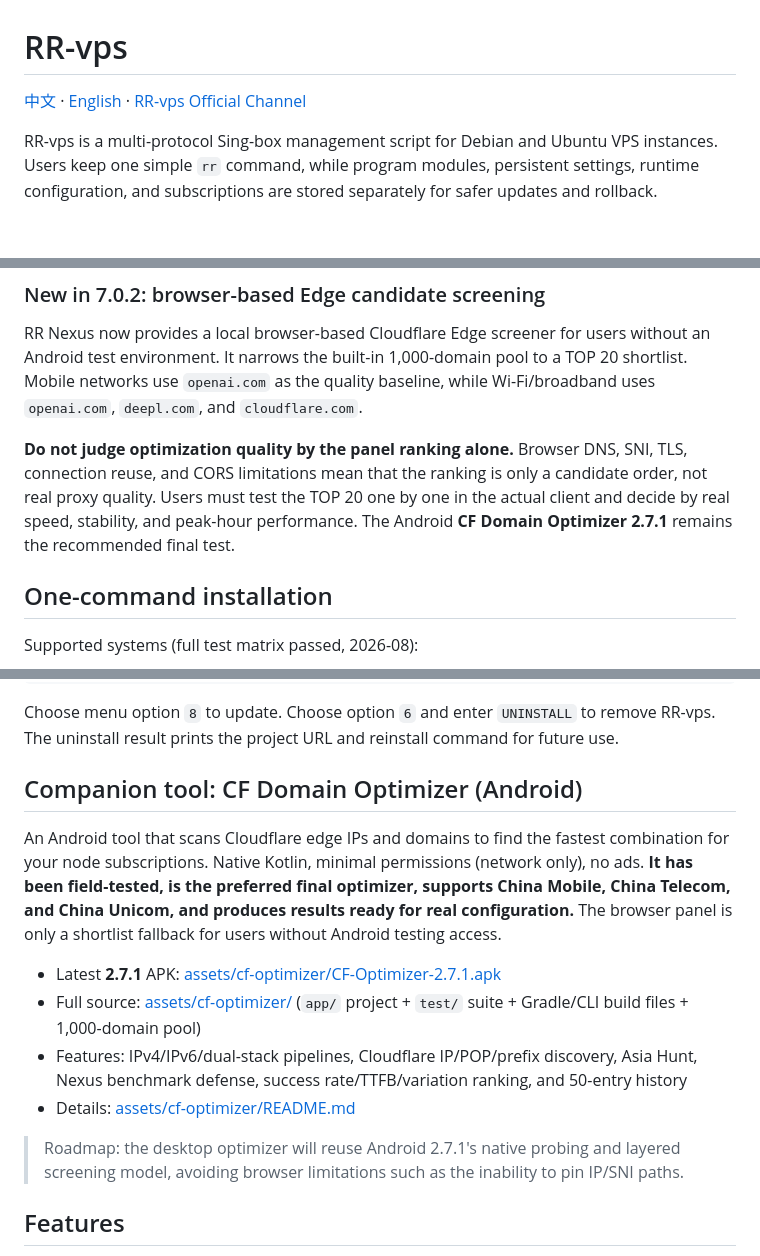
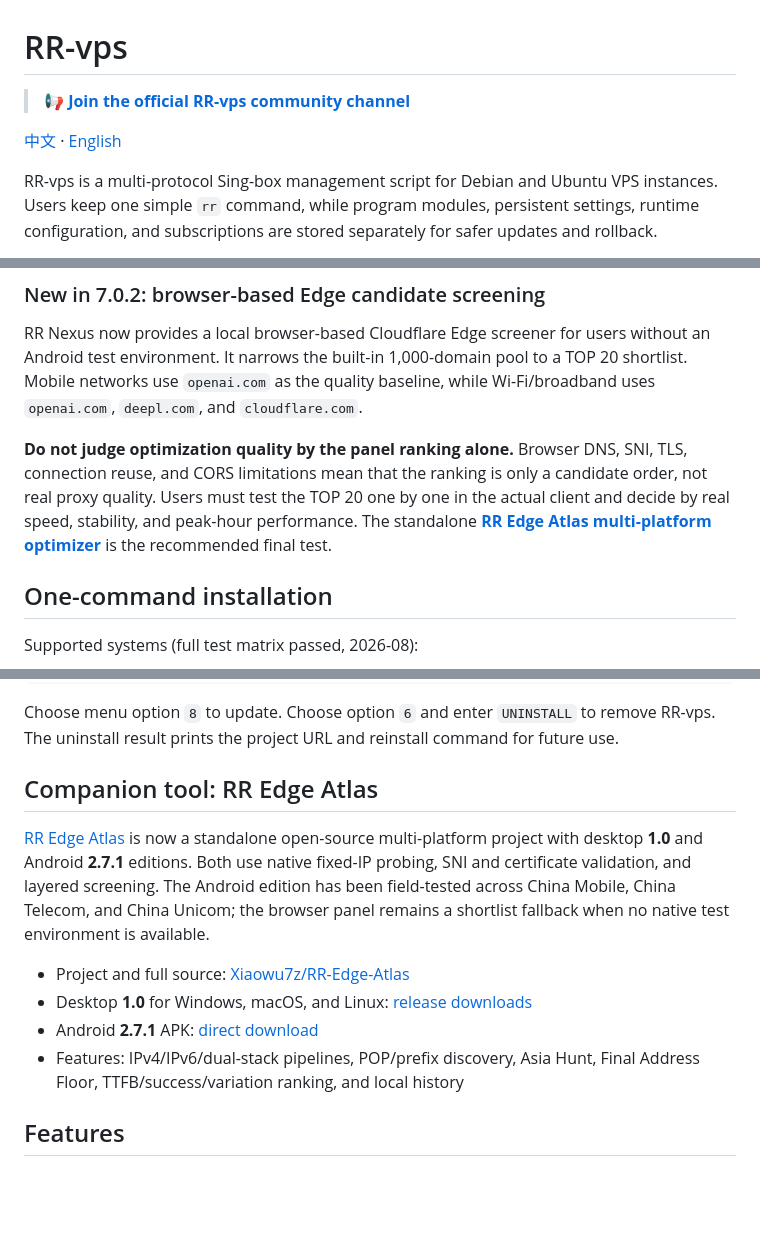
Before and after one commit to Xiaowu7z/RR-vps, a Markdown page: README_EN.md, 3 parts joined by grey strips. Drawn GitHub-style; blank space fills up the shorter version.

Commit message:
docs: add RR Edge Atlas release links

```diff
--- a/README_EN.md
+++ b/README_EN.md
@@ -1,6 +1,8 @@
 # RR-vps
 
-[中文](README.md) · [English](README_EN.md) · [RR-vps Official Channel](https://t.me/GMgP4NG7lncwZGE1)
+> 📢 **[Join the official RR-vps community channel](https://t.me/GMgP4NG7lncwZGE1)**
+
+[中文](README.md) · [English](README_EN.md)
 
 RR-vps is a multi-protocol Sing-box management script for Debian and Ubuntu VPS instances. Users keep one simple `rr` command, while program modules, persistent settings, runtime configuration, and subscriptions are stored separately for safer updates and rollback.
 
@@ -12,7 +14,7 @@ RR-vps is a multi-protocol Sing-box management script for Debian and Ubuntu VPS
 
 RR Nexus now provides a local browser-based Cloudflare Edge screener for users without an Android test environment. It narrows the built-in 1,000-domain pool to a TOP 20 shortlist. Mobile networks use `openai.com` as the quality baseline, while Wi-Fi/broadband uses `openai.com`, `deepl.com`, and `cloudflare.com`.
 
-**Do not judge optimization quality by the panel ranking alone.** Browser DNS, SNI, TLS, connection reuse, and CORS limitations mean that the ranking is only a candidate order, not real proxy quality. Users must test the TOP 20 one by one in the actual client and decide by real speed, stability, and peak-hour performance. The Android **CF Domain Optimizer 2.7.1** remains the recommended final test.
+**Do not judge optimization quality by the panel ranking alone.** Browser DNS, SNI, TLS, connection reuse, and CORS limitations mean that the ranking is only a candidate order, not real proxy quality. Users must test the TOP 20 one by one in the actual client and decide by real speed, stability, and peak-hour performance. The standalone [**RR Edge Atlas multi-platform optimizer**](https://github.com/Xiaowu7z/RR-Edge-Atlas) is the recommended final test.
 
 ## One-command installation
 
@@ -64,16 +66,14 @@ rr --version
 
 Choose menu option `8` to update. Choose option `6` and enter `UNINSTALL` to remove RR-vps. The uninstall result prints the project URL and reinstall command for future use.
 
-## Companion tool: CF Domain Optimizer (Android)
+## Companion tool: RR Edge Atlas
 
-An Android tool that scans Cloudflare edge IPs and domains to find the fastest combination for your node subscriptions. Native Kotlin, minimal permissions (network only), no ads. **It has been field-tested, is the preferred final optimizer, supports China Mobile, China Telecom, and China Unicom, and produces results ready for real configuration.** The browser panel is only a shortlist fallback for users without Android testing access.
+[RR Edge Atlas](https://github.com/Xiaowu7z/RR-Edge-Atlas) is now a standalone open-source multi-platform project with desktop **1.0** and Android **2.7.1** editions. Both use native fixed-IP probing, SNI and certificate validation, and layered screening. The Android edition has been field-tested across China Mobile, China Telecom, and China Unicom; the browser panel remains a shortlist fallback when no native test environment is available.
 
-- Latest **2.7.1** APK: [assets/cf-optimizer/CF-Optimizer-2.7.1.apk](assets/cf-optimizer/CF-Optimizer-2.7.1.apk)
-- Full source: [assets/cf-optimizer/](assets/cf-optimizer/) (`app/` project + `test/` suite + Gradle/CLI build files + 1,000-domain pool)
-- Features: IPv4/IPv6/dual-stack pipelines, Cloudflare IP/POP/prefix discovery, Asia Hunt, Nexus benchmark defense, success rate/TTFB/variation ranking, and 50-entry history
-- Details: [assets/cf-optimizer/README.md](assets/cf-optimizer/README.md)
-
-> Roadmap: the desktop optimizer will reuse Android 2.7.1's native probing and layered screening model, avoiding browser limitations such as the inability to pin IP/SNI paths.
+- Project and full source: [Xiaowu7z/RR-Edge-Atlas](https://github.com/Xiaowu7z/RR-Edge-Atlas)
+- Desktop **1.0** for Windows, macOS, and Linux: [release downloads](https://github.com/Xiaowu7z/RR-Edge-Atlas/releases/tag/v1.0)
+- Android **2.7.1** APK: [direct download](https://github.com/Xiaowu7z/RR-Edge-Atlas/releases/download/v1.0/CF-Optimizer-2.7.1.apk)
+- Features: IPv4/IPv6/dual-stack pipelines, POP/prefix discovery, Asia Hunt, Final Address Floor, TTFB/success/variation ranking, and local history
 
 ## Features
 
```
Also changed, not shown: other parts of README_EN.md (+1 -1 lines).
